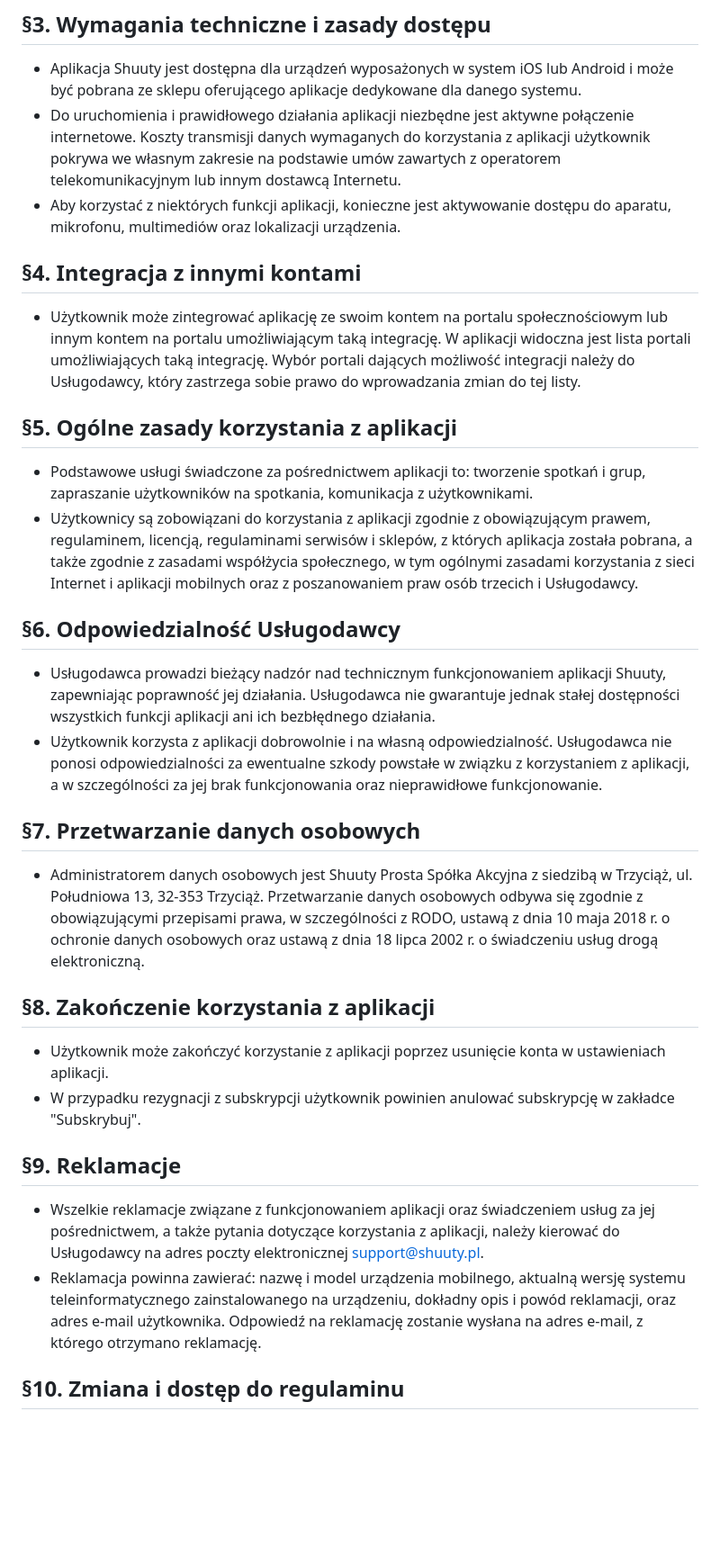
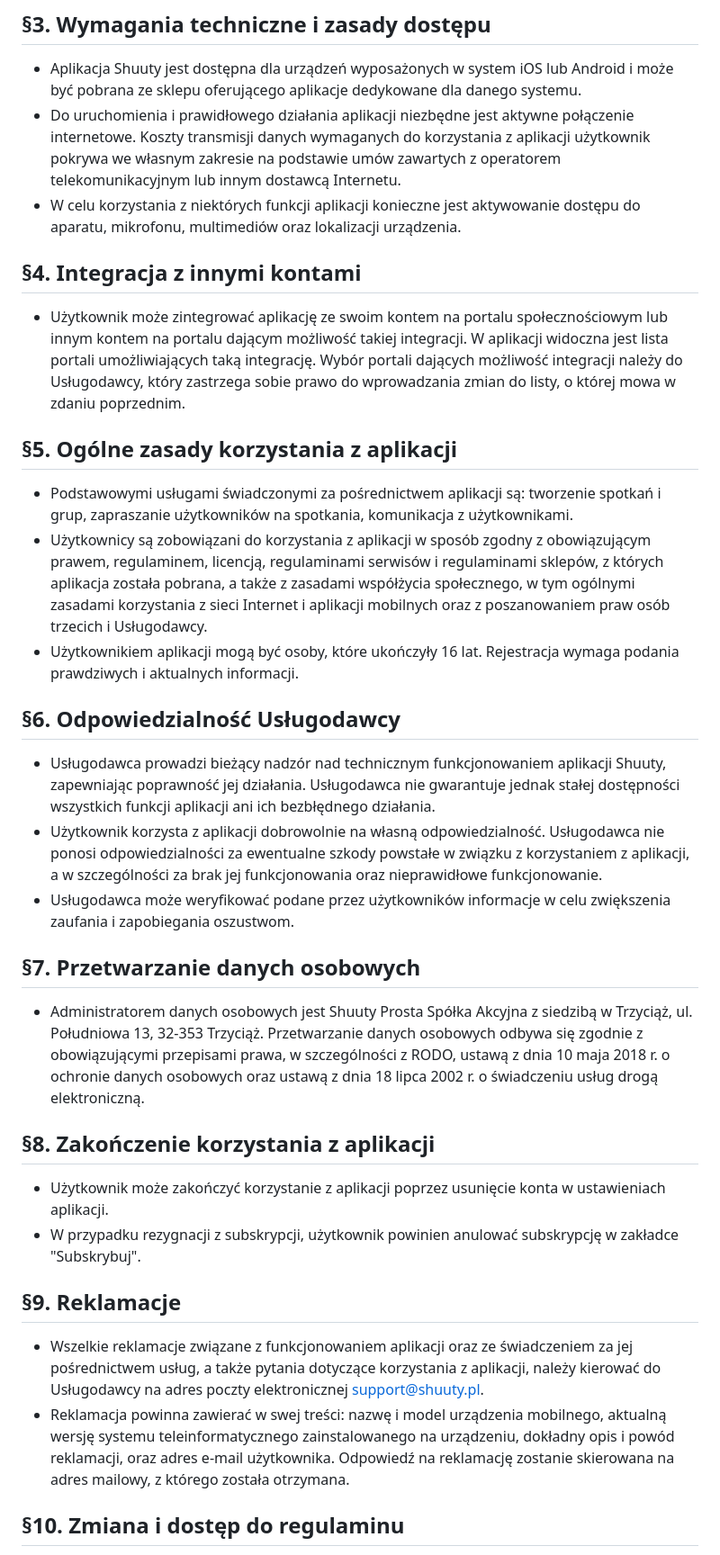
Before and after one commit to piotrdomagala/Shuuty-APP, a Markdown page: documents/terms.md, the part around the change printed below. Shown: that part at 90% size. Drawn GitHub-style; blank space fills up the shorter version.

```diff
--- a/documents/terms.md
+++ b/documents/terms.md
@@ -12,28 +13,30 @@
 ## §3. Wymagania techniczne i zasady dostępu
 - Aplikacja Shuuty jest dostępna dla urządzeń wyposażonych w system iOS lub Android i może być pobrana ze sklepu oferującego aplikacje dedykowane dla danego systemu.
 - Do uruchomienia i prawidłowego działania aplikacji niezbędne jest aktywne połączenie internetowe. Koszty transmisji danych wymaganych do korzystania z aplikacji użytkownik pokrywa we własnym zakresie na podstawie umów zawartych z operatorem telekomunikacyjnym lub innym dostawcą Internetu.
-- Aby korzystać z niektórych funkcji aplikacji, konieczne jest aktywowanie dostępu do aparatu, mikrofonu, multimediów oraz lokalizacji urządzenia.
+- W celu korzystania z niektórych funkcji aplikacji konieczne jest aktywowanie dostępu do aparatu, mikrofonu, multimediów oraz lokalizacji urządzenia.
 
 ## §4. Integracja z innymi kontami
-- Użytkownik może zintegrować aplikację ze swoim kontem na portalu społecznościowym lub innym kontem na portalu umożliwiającym taką integrację. W aplikacji widoczna jest lista portali umożliwiających taką integrację. Wybór portali dających możliwość integracji należy do Usługodawcy, który zastrzega sobie prawo do wprowadzania zmian do tej listy.
+- Użytkownik może zintegrować aplikację ze swoim kontem na portalu społecznościowym lub innym kontem na portalu dającym możliwość takiej integracji. W aplikacji widoczna jest lista portali umożliwiających taką integrację. Wybór portali dających możliwość integracji należy do Usługodawcy, który zastrzega sobie prawo do wprowadzania zmian do listy, o której mowa w zdaniu poprzednim.
 
 ## §5. Ogólne zasady korzystania z aplikacji
-- Podstawowe usługi świadczone za pośrednictwem aplikacji to: tworzenie spotkań i grup, zapraszanie użytkowników na spotkania, komunikacja z użytkownikami.
-- Użytkownicy są zobowiązani do korzystania z aplikacji zgodnie z obowiązującym prawem, regulaminem, licencją, regulaminami serwisów i sklepów, z których aplikacja została pobrana, a także zgodnie z zasadami współżycia społecznego, w tym ogólnymi zasadami korzystania z sieci Internet i aplikacji mobilnych oraz z poszanowaniem praw osób trzecich i Usługodawcy.
+- Podstawowymi usługami świadczonymi za pośrednictwem aplikacji są: tworzenie spotkań i grup, zapraszanie użytkowników na spotkania, komunikacja z użytkownikami.
+- Użytkownicy są zobowiązani do korzystania z aplikacji w sposób zgodny z obowiązującym prawem, regulaminem, licencją, regulaminami serwisów i regulaminami sklepów, z których aplikacja została pobrana, a także z zasadami współżycia społecznego, w tym ogólnymi zasadami korzystania z sieci Internet i aplikacji mobilnych oraz z poszanowaniem praw osób trzecich i Usługodawcy.
+- Użytkownikiem aplikacji mogą być osoby, które ukończyły 16 lat. Rejestracja wymaga podania prawdziwych i aktualnych informacji.
 
 ## §6. Odpowiedzialność Usługodawcy
 - Usługodawca prowadzi bieżący nadzór nad technicznym funkcjonowaniem aplikacji Shuuty, zapewniając poprawność jej działania. Usługodawca nie gwarantuje jednak stałej dostępności wszystkich funkcji aplikacji ani ich bezbłędnego działania.
-- Użytkownik korzysta z aplikacji dobrowolnie i na własną odpowiedzialność. Usługodawca nie ponosi odpowiedzialności za ewentualne szkody powstałe w związku z korzystaniem z aplikacji, a w szczególności za jej brak funkcjonowania oraz nieprawidłowe funkcjonowanie.
+- Użytkownik korzysta z aplikacji dobrowolnie na własną odpowiedzialność. Usługodawca nie ponosi odpowiedzialności za ewentualne szkody powstałe w związku z korzystaniem z aplikacji, a w szczególności za brak jej funkcjonowania oraz nieprawidłowe funkcjonowanie.
+- Usługodawca może weryfikować podane przez użytkowników informacje w celu zwiększenia zaufania i zapobiegania oszustwom.
 
 ## §7. Przetwarzanie danych osobowych
 - Administratorem danych osobowych jest Shuuty Prosta Spółka Akcyjna z siedzibą w Trzyciąż, ul. Południowa 13, 32-353 Trzyciąż. Przetwarzanie danych osobowych odbywa się zgodnie z obowiązującymi przepisami prawa, w szczególności z RODO, ustawą z dnia 10 maja 2018 r. o ochronie danych osobowych oraz ustawą z dnia 18 lipca 2002 r. o świadczeniu usług drogą elektroniczną.
 
 ## §8. Zakończenie korzystania z aplikacji
 - Użytkownik może zakończyć korzystanie z aplikacji poprzez usunięcie konta w ustawieniach aplikacji.
-- W przypadku rezygnacji z subskrypcji użytkownik powinien anulować subskrypcję w zakładce "Subskrybuj".
+- W przypadku rezygnacji z subskrypcji, użytkownik powinien anulować subskrypcję w zakładce "Subskrybuj".
 
 ## §9. Reklamacje
-- Wszelkie reklamacje związane z funkcjonowaniem aplikacji oraz świadczeniem usług za jej pośrednictwem, a także pytania dotyczące korzystania z aplikacji, należy kierować do Usługodawcy na adres poczty elektronicznej support@shuuty.pl.
-- Reklamacja powinna zawierać: nazwę i model urządzenia mobilnego, aktualną wersję systemu teleinformatycznego zainstalowanego na urządzeniu, dokładny opis i powód reklamacji, oraz adres e-mail użytkownika. Odpowiedź na reklamację zostanie wysłana na adres e-mail, z którego otrzymano reklamację.
+- Wszelkie reklamacje związane z funkcjonowaniem aplikacji oraz ze świadczeniem za jej pośrednictwem usług, a także pytania dotyczące korzystania z aplikacji, należy kierować do Usługodawcy na adres poczty elektronicznej support@shuuty.pl.
+- Reklamacja powinna zawierać w swej treści: nazwę i model urządzenia mobilnego, aktualną wersję systemu teleinformatycznego zainstalowanego na urządzeniu, dokładny opis i powód reklamacji, oraz adres e-mail użytkownika. Odpowiedź na reklamację zostanie skierowana na adres mailowy, z którego została otrzymana.
 
 ## §10. Zmiana i dostęp do regulaminu
```
Also changed, not shown: other parts of documents/terms.md (+51 -5 lines).
